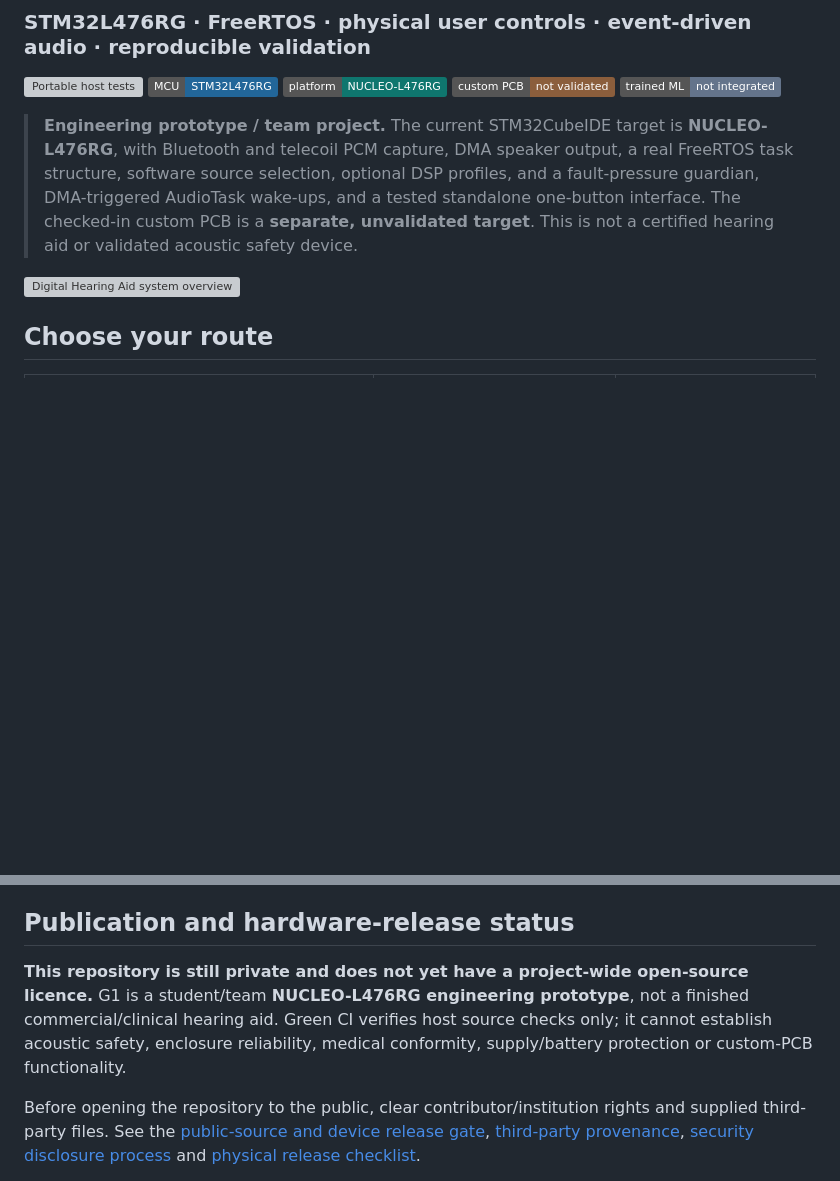
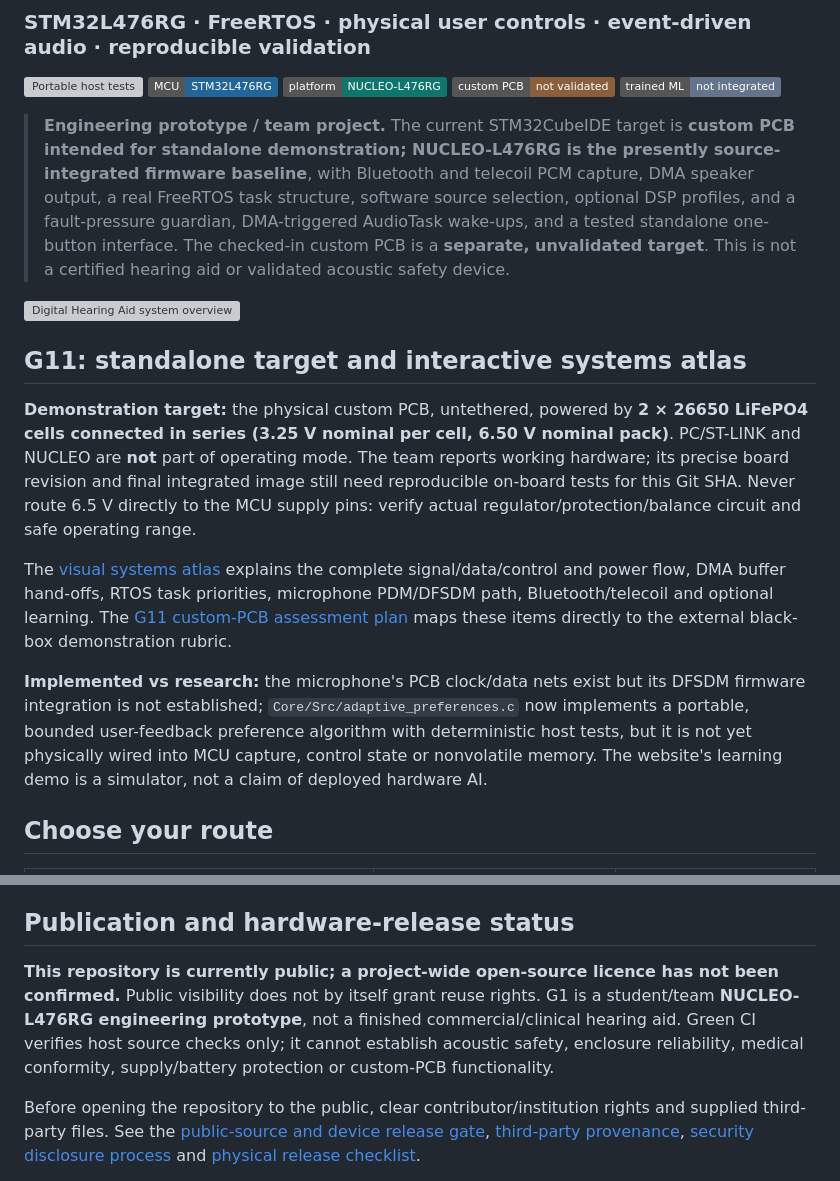
Before and after one commit to RV-crtl/Digital-Hearing-Aid-G1, a Markdown page: README.md, 2 parts joined by grey strips. Drawn GitHub-style; badges without logos; blank space fills up the shorter version; grey boxes are pictures that could not be loaded.

Commit message:
docs(g11): align public README, website, original CAD and custom-PCB rubric scope

```diff
--- a/README.md
+++ b/README.md
@@ -8,9 +8,17 @@
 ![Hardware](https://img.shields.io/badge/custom_PCB-not_validated-8b5e3c)
 ![ML](https://img.shields.io/badge/trained_ML-not_integrated-64748b)
 
-> **Engineering prototype / team project.** The current STM32CubeIDE target is **NUCLEO-L476RG**, with Bluetooth and telecoil PCM capture, DMA speaker output, a real FreeRTOS task structure, software source selection, optional DSP profiles, and a fault-pressure guardian, DMA-triggered AudioTask wake-ups, and a tested standalone one-button interface. The checked-in custom PCB is a **separate, unvalidated target**. This is not a certified hearing aid or validated acoustic safety device.
+> **Engineering prototype / team project.** The current STM32CubeIDE target is **custom PCB intended for standalone demonstration; NUCLEO-L476RG is the presently source-integrated firmware baseline**, with Bluetooth and telecoil PCM capture, DMA speaker output, a real FreeRTOS task structure, software source selection, optional DSP profiles, and a fault-pressure guardian, DMA-triggered AudioTask wake-ups, and a tested standalone one-button interface. The checked-in custom PCB is a **separate, unvalidated target**. This is not a certified hearing aid or validated acoustic safety device.
 
 ![Digital Hearing Aid system overview](Assets/system-overview.svg)
+
+## G11: standalone target and interactive systems atlas
+
+**Demonstration target:** the physical custom PCB, untethered, powered by **2 × 26650 LiFePO4 cells connected in series (3.25 V nominal per cell, 6.50 V nominal pack)**. PC/ST-LINK and NUCLEO are **not** part of operating mode. The team reports working hardware; its precise board revision and final integrated image still need reproducible on-board tests for this Git SHA. Never route 6.5 V directly to the MCU supply pins: verify actual regulator/protection/balance circuit and safe operating range.
+
+The [visual systems atlas](https://rv-crtl.github.io/Digital-Hearing-Aid-G1/#architecture) explains the complete signal/data/control and power flow, DMA buffer hand-offs, RTOS task priorities, microphone PDM/DFSDM path, Bluetooth/telecoil and optional learning. The [G11 custom-PCB assessment plan](Documentation/G11_STANDALONE_CUSTOM_PCB_RELEASE_PLAN.md) maps these items directly to the external black-box demonstration rubric.
+
+**Implemented vs research:** the microphone's PCB clock/data nets exist but its DFSDM firmware integration is not established; `Core/Src/adaptive_preferences.c` now implements a portable, bounded user-feedback preference algorithm with deterministic host tests, but it is not yet physically wired into MCU capture, control state or nonvolatile memory. The website's learning demo is a simulator, not a claim of deployed hardware AI.
 
 ## Choose your route
 
@@ -25,7 +33,7 @@
 
 ## Publication and hardware-release status
 
-**This repository is still private and does not yet have a project-wide open-source licence.** G1 is a student/team **NUCLEO-L476RG engineering prototype**, not a finished commercial/clinical hearing aid. Green CI verifies host source checks only; it cannot establish acoustic safety, enclosure reliability, medical conformity, supply/battery protection or custom-PCB functionality.
+**This repository is currently public; a project-wide open-source licence has not been confirmed.** Public visibility does not by itself grant reuse rights. G1 is a student/team **NUCLEO-L476RG engineering prototype**, not a finished commercial/clinical hearing aid. Green CI verifies host source checks only; it cannot establish acoustic safety, enclosure reliability, medical conformity, supply/battery protection or custom-PCB functionality.
 
 Before opening the repository to the public, clear contributor/institution rights and supplied third-party files. See the [public-source and device release gate](Documentation/PUBLICATION_GATE.md), [third-party provenance](Documentation/THIRD_PARTY_PROVENANCE.md), [security disclosure process](SECURITY.md) and [physical release checklist](Documentation/RELEASE_CHECKLIST.md).
 
```
